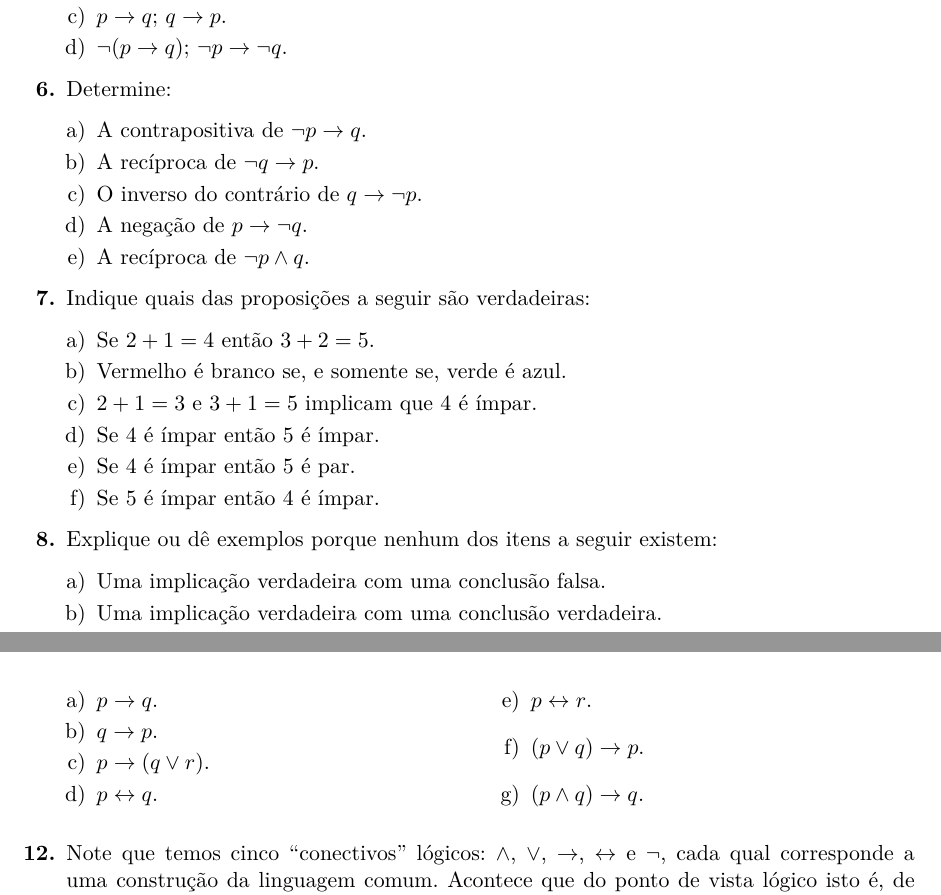
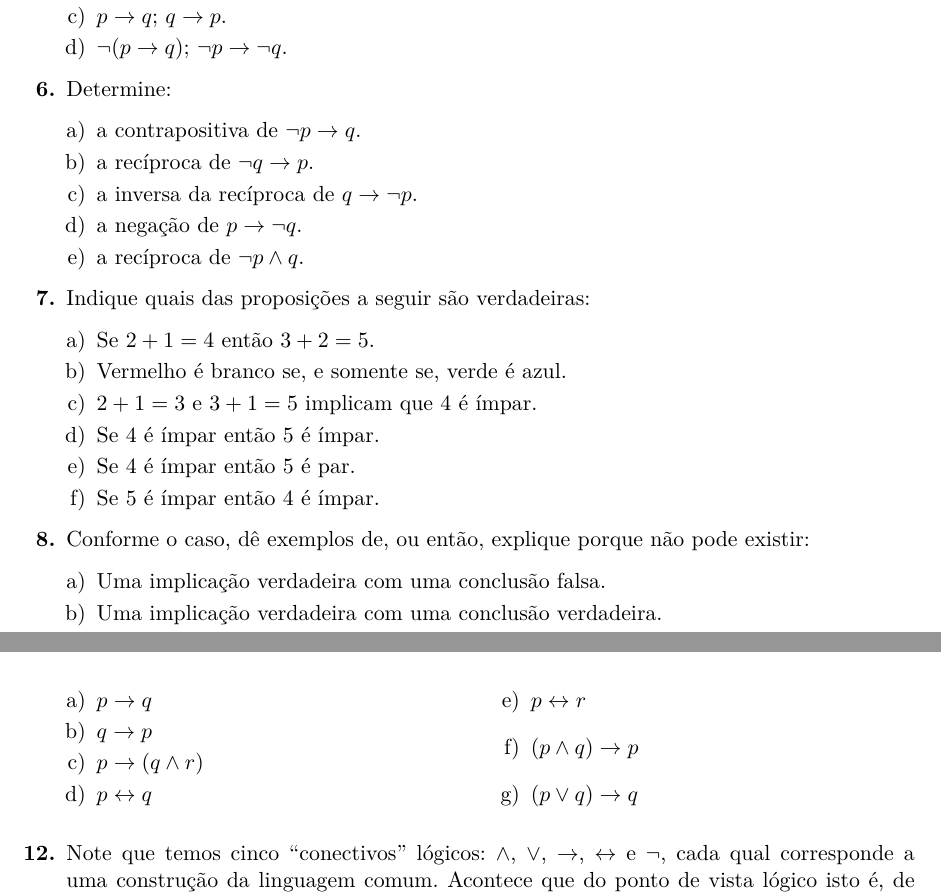
Before and after one commit to lrsantos11/notas-fundmat, a LaTeX book (fundamentos.tex, which reads capitulo1.tex): two parts of pages 17 and 18 of 178, joined at a grey line, cut so that both start at the same text. Compiled offline with pdfLaTeX.

Commit message:
updates LR

```diff
--- a/capitulo1.tex
+++ b/capitulo1.tex
@@ -456,11 +456,11 @@ basquete''. Escreva na linguagem usual as seguintes proposi\c{c}\~oes:
 %excercicio6
 \item Determine:
 \begin{enumerate}[a)]
-\item A contrapositiva de $\lnot p\to q$.
-\item A rec\ih proca de $\lnot q \to p$.
-\item O inverso do contr\'ario de $q \to \lnot p$.
-\item A nega\cao de $p \to \lnot q$.
-\item A rec\ih proca de $\lnot p \ee q$.
+\item a contrapositiva de $\lnot p\to q$.
+\item a rec\ih proca de $\lnot q \to p$.
+\item a inversa da recíproca de $q \to \lnot p$.
+\item a nega\cao de $p \to \lnot q$.
+\item a rec\ih proca de $\lnot p \ee q$.
 \end{enumerate}
 
 %excercicio7
@@ -475,7 +475,7 @@ basquete''. Escreva na linguagem usual as seguintes proposi\c{c}\~oes:
 \end{enumerate}
 
 %excercicio8
-\item Explique ou d\^e exemplos porque nenhum dos itens a seguir existem:
+\item Conforme o caso, dê  exemplos de, ou então, explique porque não pode existir:
 \begin{enumerate}[a)]
 \item Uma implica\cao verdadeira com uma conclus\ao falsa.
 \item Uma implica\cao verdadeira com uma conclus\ao verdadeira.
@@ -501,13 +501,13 @@ basquete''. Escreva na linguagem usual as seguintes proposi\c{c}\~oes:
 \item Suponha que $p$, $\lnot q$ e $r$ s\ao verdade. Quais a seguir s\ao proposi\coes verdadeiras?
 \begin{multicols}{2}
 \begin{enumerate}[a)]
-\item $p \to q$.
-\item $q \to p$.
-\item $p \to (q \ou r)$.
-\item $p \leftrightarrow q$.
-\item $p \leftrightarrow r$.
-\item $(p \ou q) \to p$.
-\item $(p \ee q) \to q$.
+\item $p \to q$
+\item $q \to p$
+\item $p \to (q \wedge r)$
+\item $p \leftrightarrow q$
+\item $p \leftrightarrow r$
+\item $(p \wedge q) \to p$
+\item $(p \vee q) \to q$
 \end{enumerate}
 \end{multicols}
 
--- a/fundamentos.tex
+++ b/fundamentos.tex
@@ -9,7 +9,7 @@
 \usepackage[%
   pdftitle={Instructions for use of the document class
     elsart},%
-  pdfauthor={Simon Pepping},%
+  pdfauthor={Rafael Aleixo de Carvalho and Luiz-Rafael Santos},%
   pdfsubject={The preprint document class elsart},%
   pdfkeywords={instructions for use, elsart, document class},%
   pdfstartview=FitH,%
```
Also changed, not shown: capa.tex (+1 -1 lines), fundamentos.tex (1 more changed lines).
